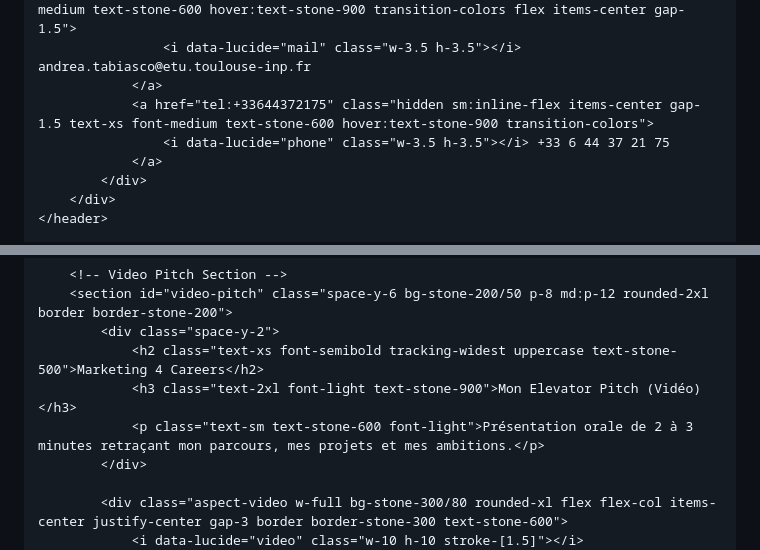
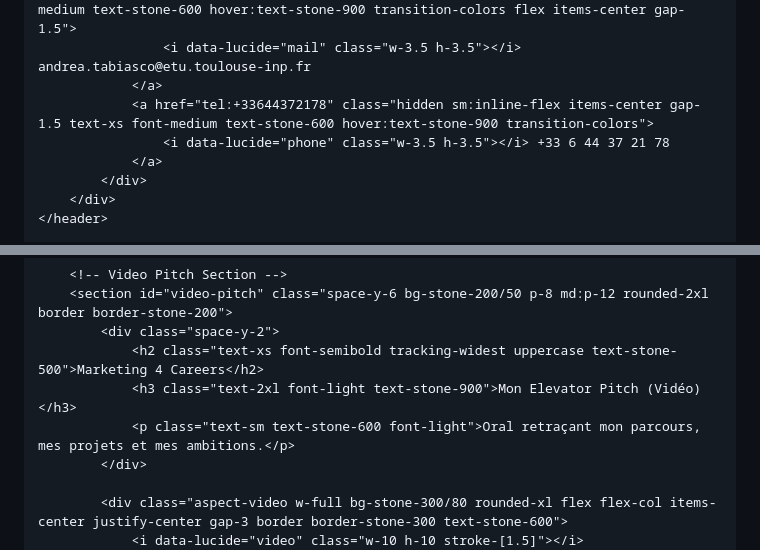
Before and after one commit to Andrea-Tabiasco/e-portfolio, a Markdown page: README.md, 2 parts joined by grey strips. GitHub-like rendering.

Commit message:
Update contact info and video pitch description
Updated contact phone number and modified video pitch description for clarity.

```diff
--- a/README.md
+++ b/README.md
@@ -29,8 +29,8 @@
                 <a href="mailto:andrea.tabiasco@etu.toulouse-inp.fr" class="text-xs font-medium text-stone-600 hover:text-stone-900 transition-colors flex items-center gap-1.5">
                     <i data-lucide="mail" class="w-3.5 h-3.5"></i> andrea.tabiasco@etu.toulouse-inp.fr
                 </a>
-                <a href="tel:+33644372175" class="hidden sm:inline-flex items-center gap-1.5 text-xs font-medium text-stone-600 hover:text-stone-900 transition-colors">
-                    <i data-lucide="phone" class="w-3.5 h-3.5"></i> +33 6 44 37 21 75
+                <a href="tel:+33644372178" class="hidden sm:inline-flex items-center gap-1.5 text-xs font-medium text-stone-600 hover:text-stone-900 transition-colors">
+                    <i data-lucide="phone" class="w-3.5 h-3.5"></i> +33 6 44 37 21 78
                 </a>
             </div>
         </div>
@@ -73,7 +73,7 @@
             <div class="space-y-2">
                 <h2 class="text-xs font-semibold tracking-widest uppercase text-stone-500">Marketing 4 Careers</h2>
                 <h3 class="text-2xl font-light text-stone-900">Mon Elevator Pitch (Vidéo)</h3>
-                <p class="text-sm text-stone-600 font-light">Présentation orale de 2 à 3 minutes retraçant mon parcours, mes projets et mes ambitions.</p>
+                <p class="text-sm text-stone-600 font-light">Oral retraçant mon parcours, mes projets et mes ambitions.</p>
             </div>
 
             <div class="aspect-video w-full bg-stone-300/80 rounded-xl flex flex-col items-center justify-center gap-3 border border-stone-300 text-stone-600">
```
